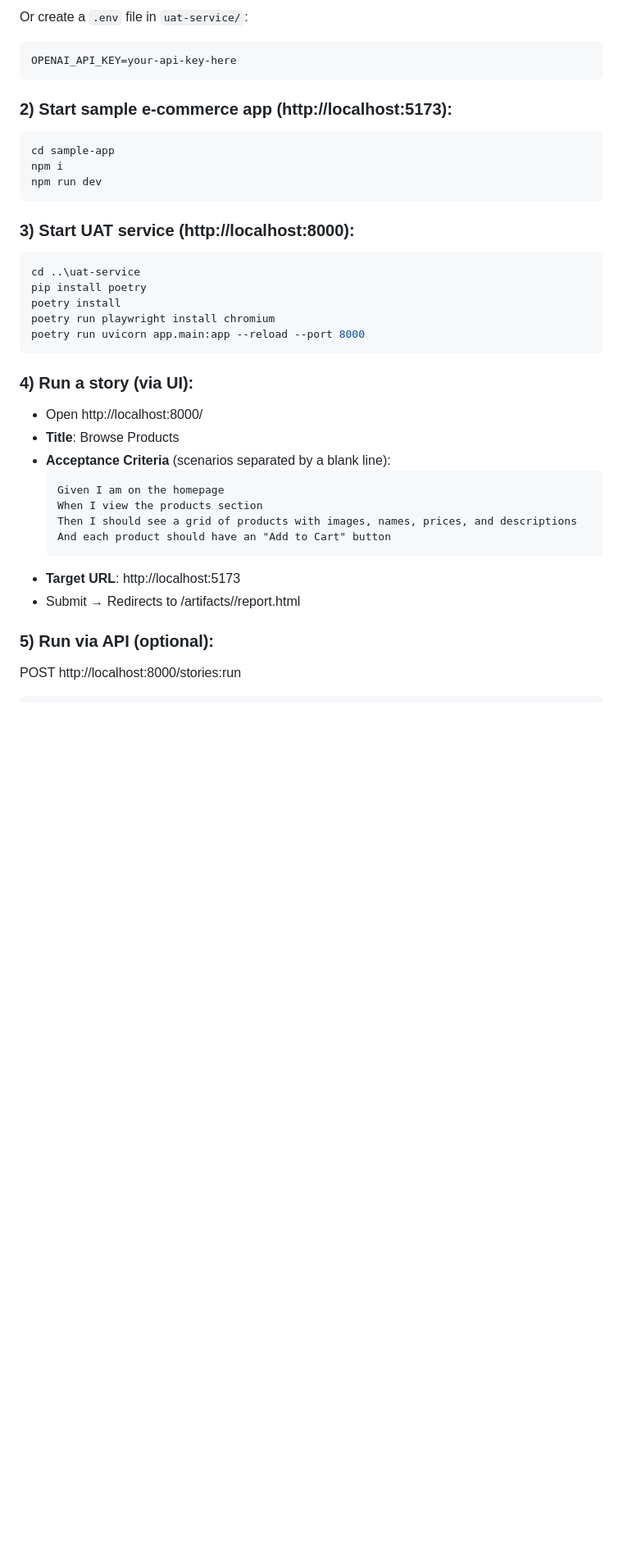
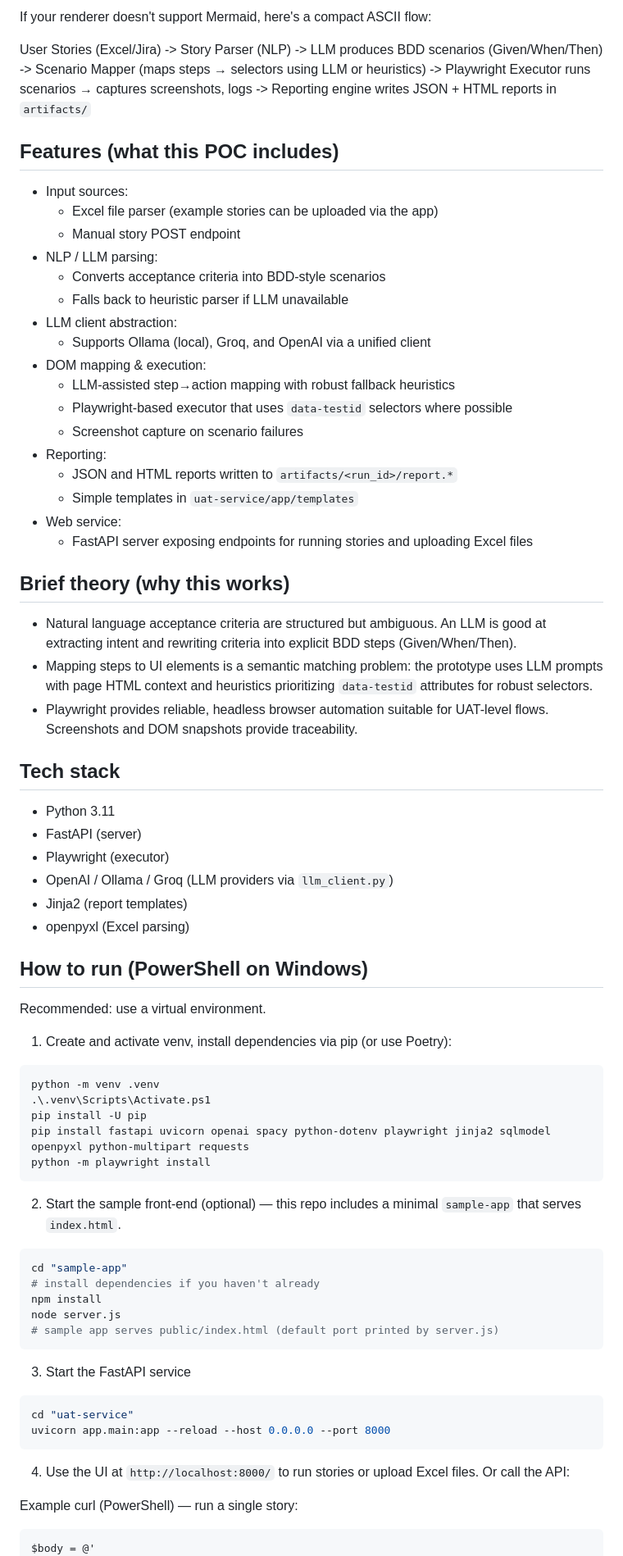
Before and after one commit to AravCodes/UAT-Automation-POC-, a Markdown page: README.md, the part around one of its changes. Shown at 82% size. Drawn GitHub-style; blank space fills up the shorter version.

Commit message:
docs: add README with flowchart, features, theory and run instructions

````diff
--- a/README.md
+++ b/README.md
@@ -37,40 +27,84 @@ $env:OPENAI_API_KEY = "your-api-key-here"
 ```
 
-Or create a `.env` file in `uat-service/`:
-```
-OPENAI_API_KEY=your-api-key-here
+If your renderer doesn't support Mermaid, here's a compact ASCII flow:
+
+User Stories (Excel/Jira)
+  -> Story Parser (NLP)
+    -> LLM produces BDD scenarios (Given/When/Then)
+      -> Scenario Mapper (maps steps → selectors using LLM or heuristics)
+        -> Playwright Executor runs scenarios → captures screenshots, logs
+          -> Reporting engine writes JSON + HTML reports in `artifacts/`
+
+## Features (what this POC includes)
+
+- Input sources:
+  - Excel file parser (example stories can be uploaded via the app)
+  - Manual story POST endpoint
+- NLP / LLM parsing:
+  - Converts acceptance criteria into BDD-style scenarios
+  - Falls back to heuristic parser if LLM unavailable
+- LLM client abstraction:
+  - Supports Ollama (local), Groq, and OpenAI via a unified client
+- DOM mapping & execution:
+  - LLM-assisted step→action mapping with robust fallback heuristics
+  - Playwright-based executor that uses `data-testid` selectors where possible
+  - Screenshot capture on scenario failures
+- Reporting:
+  - JSON and HTML reports written to `artifacts/<run_id>/report.*`
+  - Simple templates in `uat-service/app/templates`
+- Web service:
+  - FastAPI server exposing endpoints for running stories and uploading Excel files
+
+## Brief theory (why this works)
+
+- Natural language acceptance criteria are structured but ambiguous. An LLM is good at extracting intent and rewriting criteria into explicit BDD steps (Given/When/Then).
+- Mapping steps to UI elements is a semantic matching problem: the prototype uses LLM prompts with page HTML context and heuristics prioritizing `data-testid` attributes for robust selectors.
+- Playwright provides reliable, headless browser automation suitable for UAT-level flows. Screenshots and DOM snapshots provide traceability.
+
+## Tech stack
+
+- Python 3.11
+- FastAPI (server)
+- Playwright (executor)
+- OpenAI / Ollama / Groq (LLM providers via `llm_client.py`)
+- Jinja2 (report templates)
+- openpyxl (Excel parsing)
+
+## How to run (PowerShell on Windows)
+
+Recommended: use a virtual environment.
+
+1) Create and activate venv, install dependencies via pip (or use Poetry):
+
+```powershell
+python -m venv .venv
+.\.venv\Scripts\Activate.ps1
+pip install -U pip
+pip install fastapi uvicorn openai spacy python-dotenv playwright jinja2 sqlmodel openpyxl python-multipart requests
+python -m playwright install
 ```
 
-### 2) Start sample e-commerce app (http://localhost:5173):
+2) Start the sample front-end (optional) — this repo includes a minimal `sample-app` that serves `index.html`.
+
 ```powershell
-cd sample-app
-npm i
-npm run dev
+cd "sample-app"
+# install dependencies if you haven't already
+npm install
+node server.js
+# sample app serves public/index.html (default port printed by server.js)
 ```
 
-### 3) Start UAT service (http://localhost:8000):
+3) Start the FastAPI service
+
 ```powershell
-cd ..\uat-service
-pip install poetry
-poetry install
-poetry run playwright install chromium
-poetry run uvicorn app.main:app --reload --port 8000
+cd "uat-service"
+uvicorn app.main:app --reload --host 0.0.0.0 --port 8000
 ```
 
-### 4) Run a story (via UI):
-- Open http://localhost:8000/
-- **Title**: Browse Products
-- **Acceptance Criteria** (scenarios separated by a blank line):
-  ```
-  Given I am on the homepage
-  When I view the products section
-  Then I should see a grid of products with images, names, prices, and descriptions
-  And each product should have an "Add to Cart" button
-  ```
-- **Target URL**: http://localhost:5173
-- Submit → Redirects to /artifacts/<runId>/report.html
+4) Use the UI at `http://localhost:8000/` to run stories or upload Excel files. Or call the API:
 
-### 5) Run via API (optional):
-POST http://localhost:8000/stories:run
-```json
+Example curl (PowerShell) — run a single story:
+
+```powershell
+$body = @'
 {
````
Also changed, not shown: other parts of README.md (+49 -50 lines).
